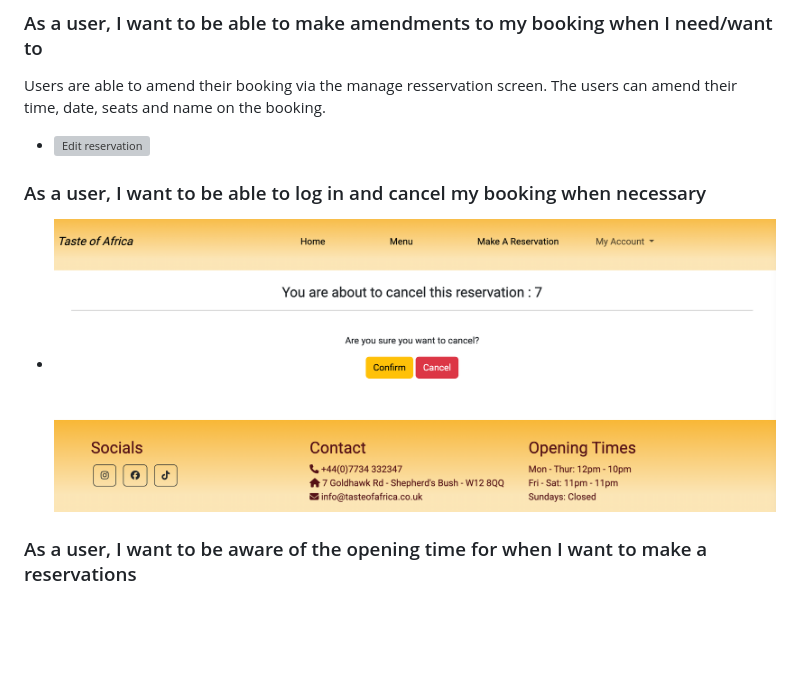
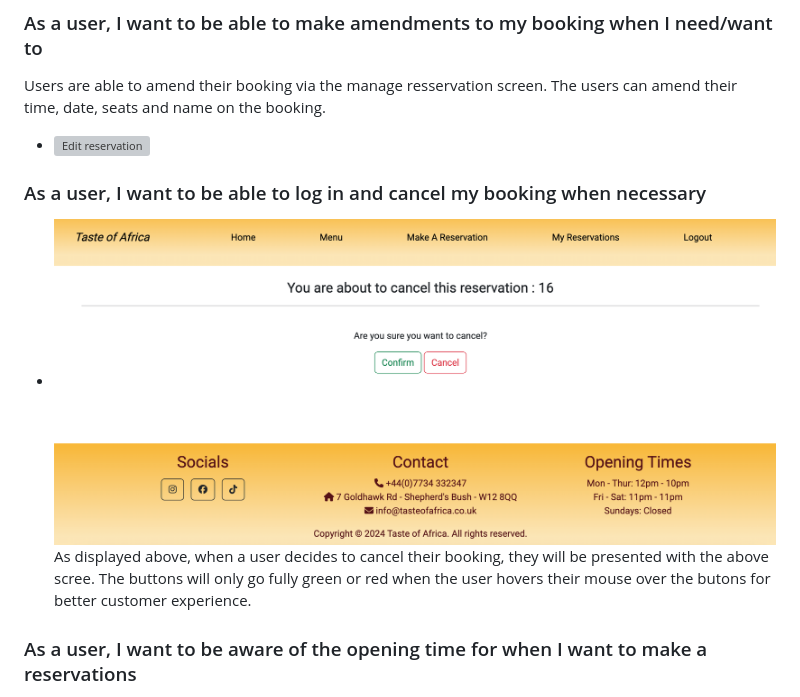
Before and after one commit to KyrianU/taste-of-africa, a Markdown page: TESTING.md, the part around the change. Drawn GitHub-style; pictures changed too: static/screenshots/cancel-reservation.png; blank space fills up the shorter version; grey boxes are pictures that could not be loaded.

Commit message:
add cancel reservation testing write ups to testing.md

```diff
--- a/TESTING.md
+++ b/TESTING.md
@@ -43,6 +43,7 @@ Users are able to amend their booking via the manage resservation screen. The us
  ### As a user, I want to be able to log in and cancel my booking when necessary
 
   - ![Cancel reservation](static/screenshots/cancel-reservation.png)
+  As displayed above, when a user decides to cancel their booking, they will be presented with the above scree. The buttons will only go fully green or red when the user hovers their mouse over the butons for better customer experience.
 
 ### As a user, I want to be aware of the opening time for when I want to make a reservations
 
```
Also changed, not shown: 1 other file.
